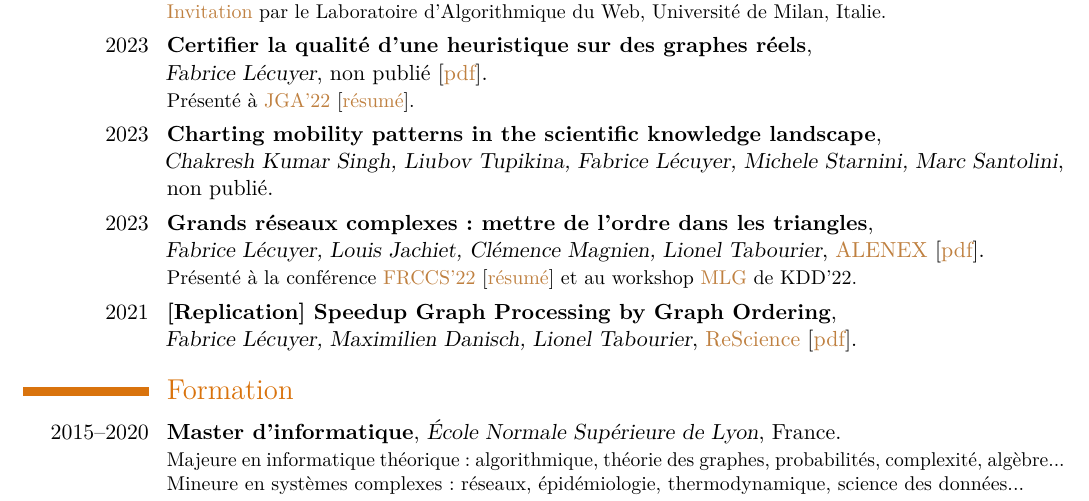
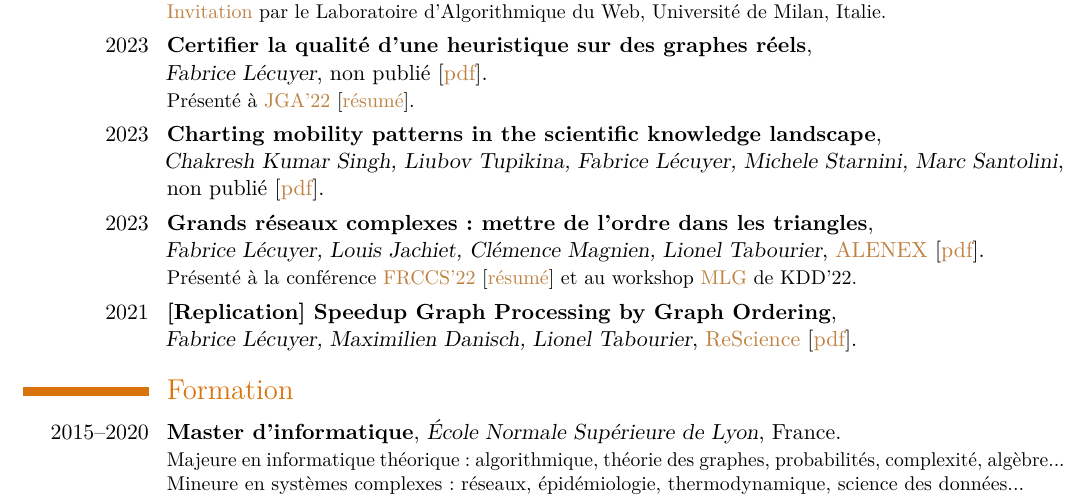
Before and after one commit to lecfab/CV_fr, a LaTeX CV (main.tex): part of page 1 of 2, cut so that both start at the same text. Compiled offline with pdfLaTeX.

Commit message:
update from ./CV-generate.sh

```diff
--- a/main.tex
+++ b/main.tex
@@ -54,7 +54,7 @@
 \cventry{2023}{Séminaire : Ordonner les nœuds pour passer à l'échelle sur les graphes réels}{}{}{}{\link[Invitation]{https://www.di.unimi.it/ecm/home/aggiornamenti-e-archivi/tutte-le-notizie/content/ordering-nodes-to-scale-to-massive-real-world-networks.0000.UNIMIDIRE-102347} par le Laboratoire d'Algorithmique du Web, Université de Milan, Italie.
 }
 \cventry{2023}{Certifier la qualité d’une heuristique sur des graphes réels}{\hfill\break Fabrice Lécuyer}{non publié [\link[pdf]{https://fabrice.lecuyer.me/public/pdf/Lecuyer_2022_Quality-certification.pdf}]}{}{Présenté à \link[JGA'22]{https://jga2022.sciencesconf.org} [\link[résumé]{https://fabrice.lecuyer.me/public/pdf/Lecuyer_2022_JGA.pdf}].}
-\cventry{2023}{Charting mobility patterns in the scientific knowledge landscape}{\hfill\break Chakresh Kumar Singh, Liubov Tupikina, Fabrice Lécuyer, Michele Starnini, Marc Santolini}{non publié}{}{}
+\cventry{2023}{Charting mobility patterns in the scientific knowledge landscape}{\hfill\break Chakresh Kumar Singh, Liubov Tupikina, Fabrice Lécuyer, Michele Starnini, Marc Santolini}{non publié [\link[pdf]{https://arxiv.org/pdf/2302.13054.pdf}]}{}{}
 \cventry{2023}{Grands réseaux complexes : mettre de l'ordre dans les triangles}{\hfill\break Fabrice Lécuyer, Louis Jachiet, Clémence Magnien, Lionel Tabourier}{\link[ALENEX]{https://www.siam.org/conferences/cm/conference/alenex23} [\link[pdf]{https://doi.org/10.48550/arXiv.2203.04774}]}{}{Présenté à la conférence \link[FRCCS'22]{https://iscpif.fr/frccs2022/} [\link[résumé]{https://fabrice.lecuyer.me/public/pdf/Lecuyer_2022_FRCCS.pdf}] et au workshop \link[MLG]{http://www.mlgworkshop.org/} de KDD'22.
 }
 \cventry{2021}{[Replication] Speedup Graph Processing by Graph Ordering}{\hfill\break Fabrice Lécuyer, Maximilien Danisch, Lionel Tabourier}{\link[ReScience]{http://rescience.github.io} [\link[pdf]{https://doi.org/10.5281/zenodo.4836230}]}{}{}
```
